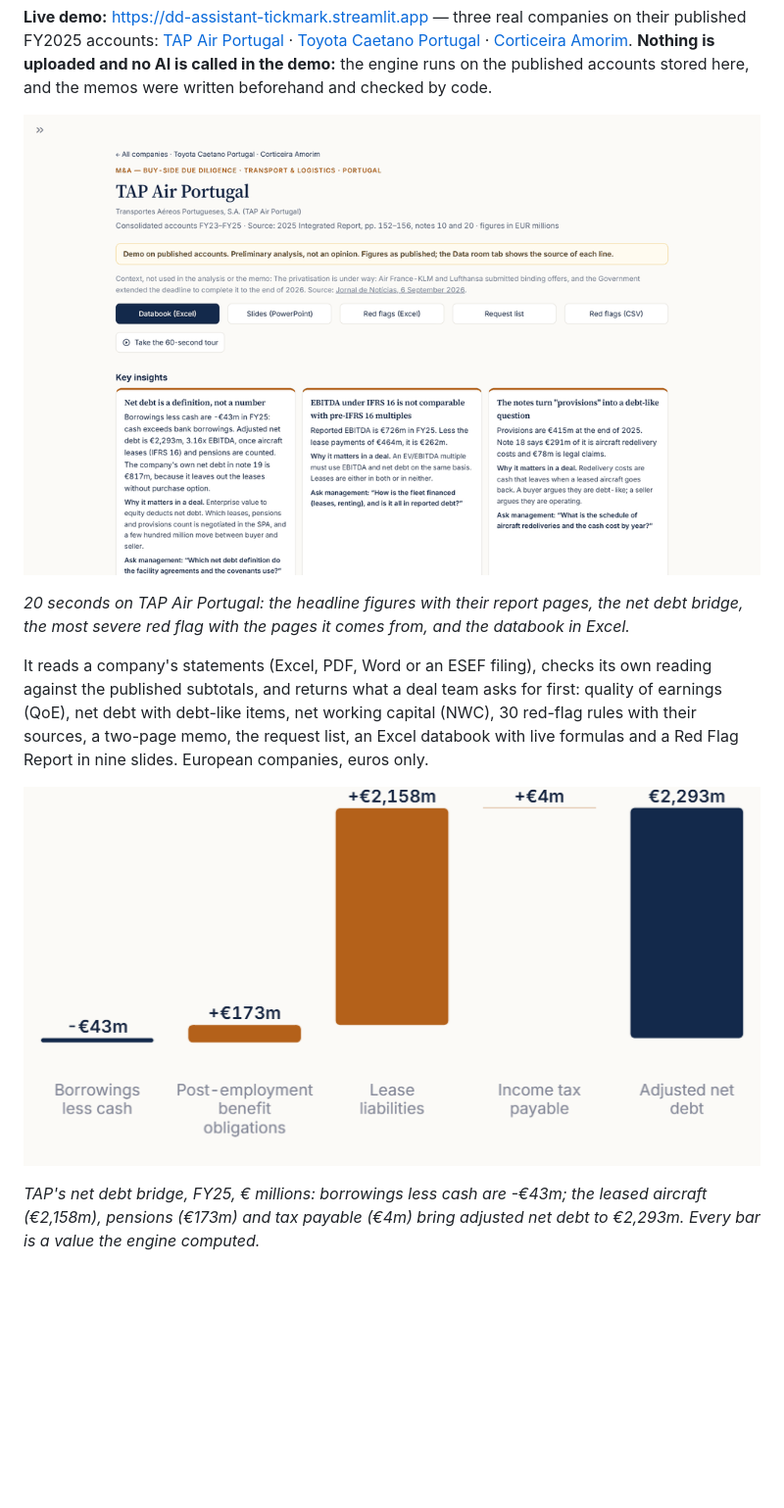
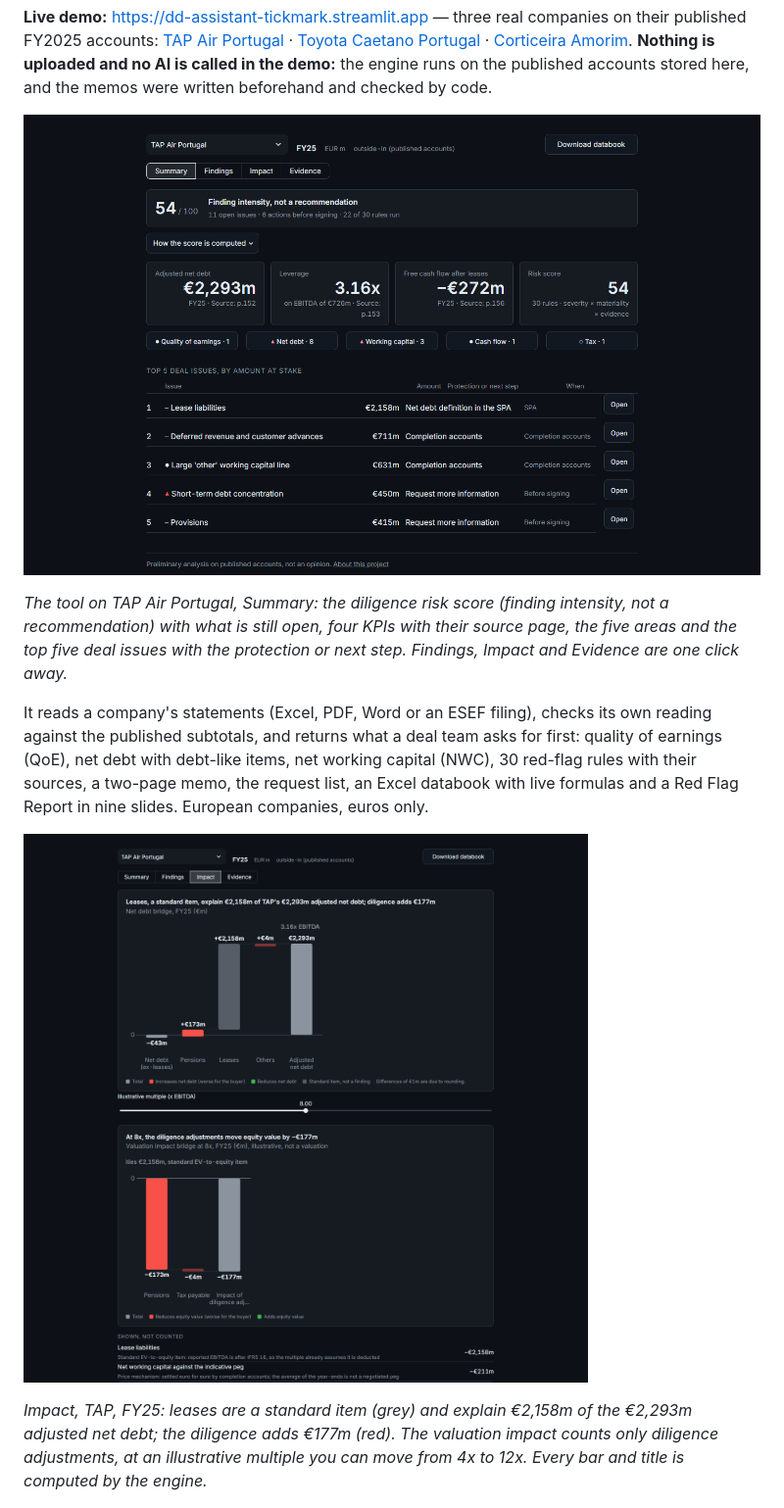
Before and after one commit to MItchell1970/dd-assistant, a Markdown page: README.md, the part around one of its changes. Shown at 98% size. Rendered like a GitHub page; pictures changed too: docs/images/tool-impact.png (added), docs/images/tool-summary.png (added); blank space fills up the shorter version.

Commit message:
Phase 5: README with the new tool images; PROGRESS (criteria) and GAPS
Co-Authored-By: Claude Opus 5.5 <noreply@anthropic.com>

```diff
--- a/README.md
+++ b/README.md
@@ -16,15 +16,15 @@
 
 **Live demo:** <https://dd-assistant-tickmark.streamlit.app> — three real companies on their published FY2025 accounts: [TAP Air Portugal](https://dd-assistant-tickmark.streamlit.app/?company=tap) · [Toyota Caetano Portugal](https://dd-assistant-tickmark.streamlit.app/?company=toyota-caetano) · [Corticeira Amorim](https://dd-assistant-tickmark.streamlit.app/?company=corticeira-amorim). **Nothing is uploaded and no AI is called in the demo:** the engine runs on the published accounts stored here, and the memos were written beforehand and checked by code.
 
-![20 seconds on TAP: net debt, a red flag with its report page, the Excel](docs/images/demo-tour.gif)
+![The tool on TAP Air Portugal: Summary](docs/images/tool-summary.png)
 
-*20 seconds on TAP Air Portugal: the headline figures with their report pages, the net debt bridge, the most severe red flag with the pages it comes from, and the databook in Excel.*
+*The tool on TAP Air Portugal, Summary: the diligence risk score (finding intensity, not a recommendation) with what is still open, four KPIs with their source page, the five areas and the top five deal issues with the protection or next step. Findings, Impact and Evidence are one click away.*
 
 It reads a company's statements (Excel, PDF, Word or an ESEF filing), checks its own reading against the published subtotals, and returns what a deal team asks for first: quality of earnings (QoE), net debt with debt-like items, net working capital (NWC), 30 red-flag rules with their sources, a two-page memo, the request list, an Excel databook with live formulas and a Red Flag Report in nine slides. European companies, euros only.
 
-![The net debt bridge of TAP Air Portugal, FY25](docs/images/demo-net-debt.png)
+![Impact: TAP's net debt bridge and valuation impact](docs/images/tool-impact.png)
 
-*TAP's net debt bridge, FY25, € millions: borrowings less cash are -€43m; the leased aircraft (€2,158m), pensions (€173m) and tax payable (€4m) bring adjusted net debt to €2,293m. Every bar is a value the engine computed.*
+*Impact, TAP, FY25: leases are a standard item (grey) and explain €2,158m of the €2,293m adjusted net debt; the diligence adds €177m (red). The valuation impact counts only diligence adjustments, at an illustrative multiple you can move from 4x to 12x. Every bar and title is computed by the engine.*
 
 ![A slide of the Red Flag Report: TAP's net debt](docs/images/slides-net-debt.png)
 
```
Also changed, not shown: other parts of README.md (+1 -3 lines), docs/GAPS.md (+3 -0 lines), docs/PROGRESS.md (+27 -0 lines).
